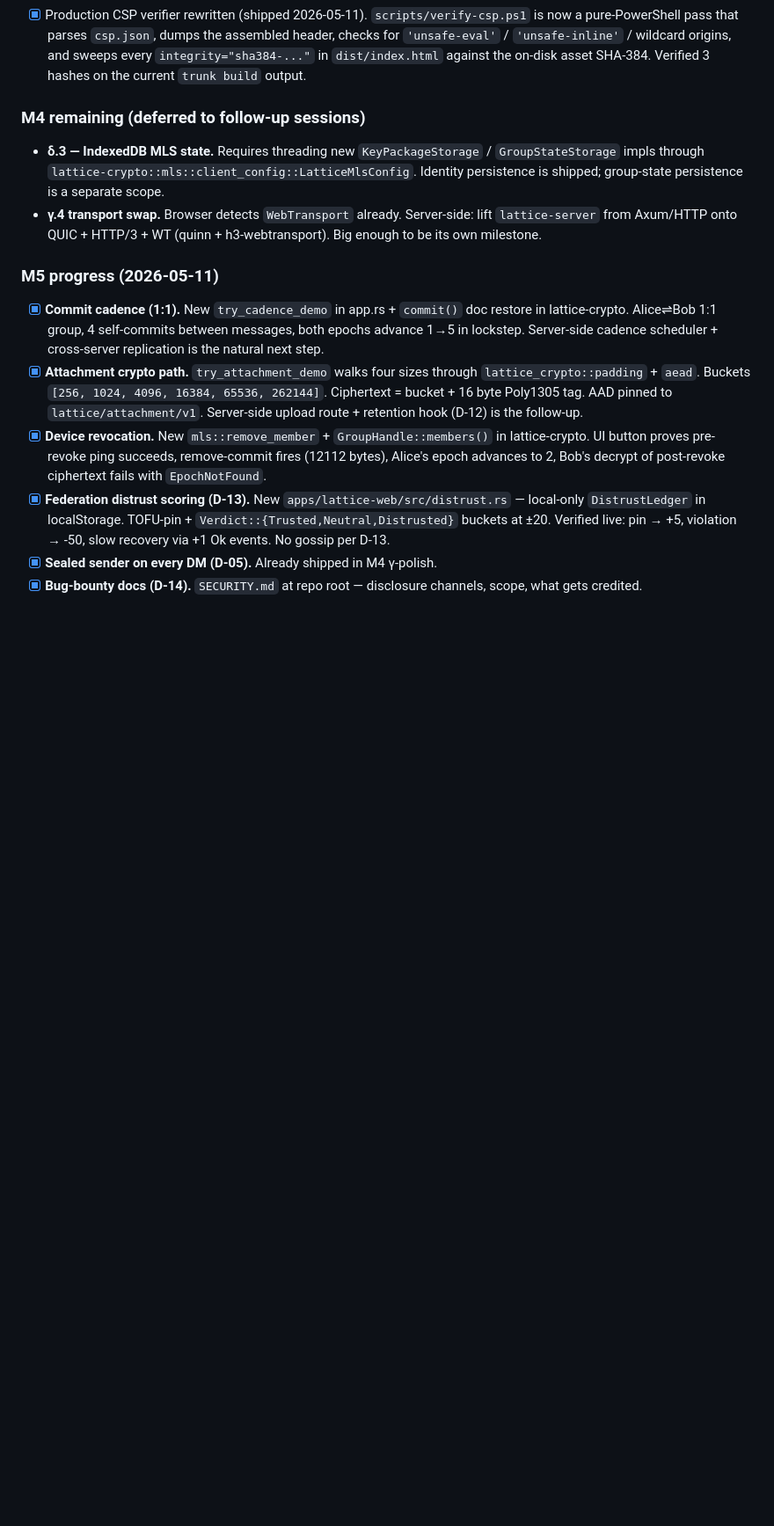
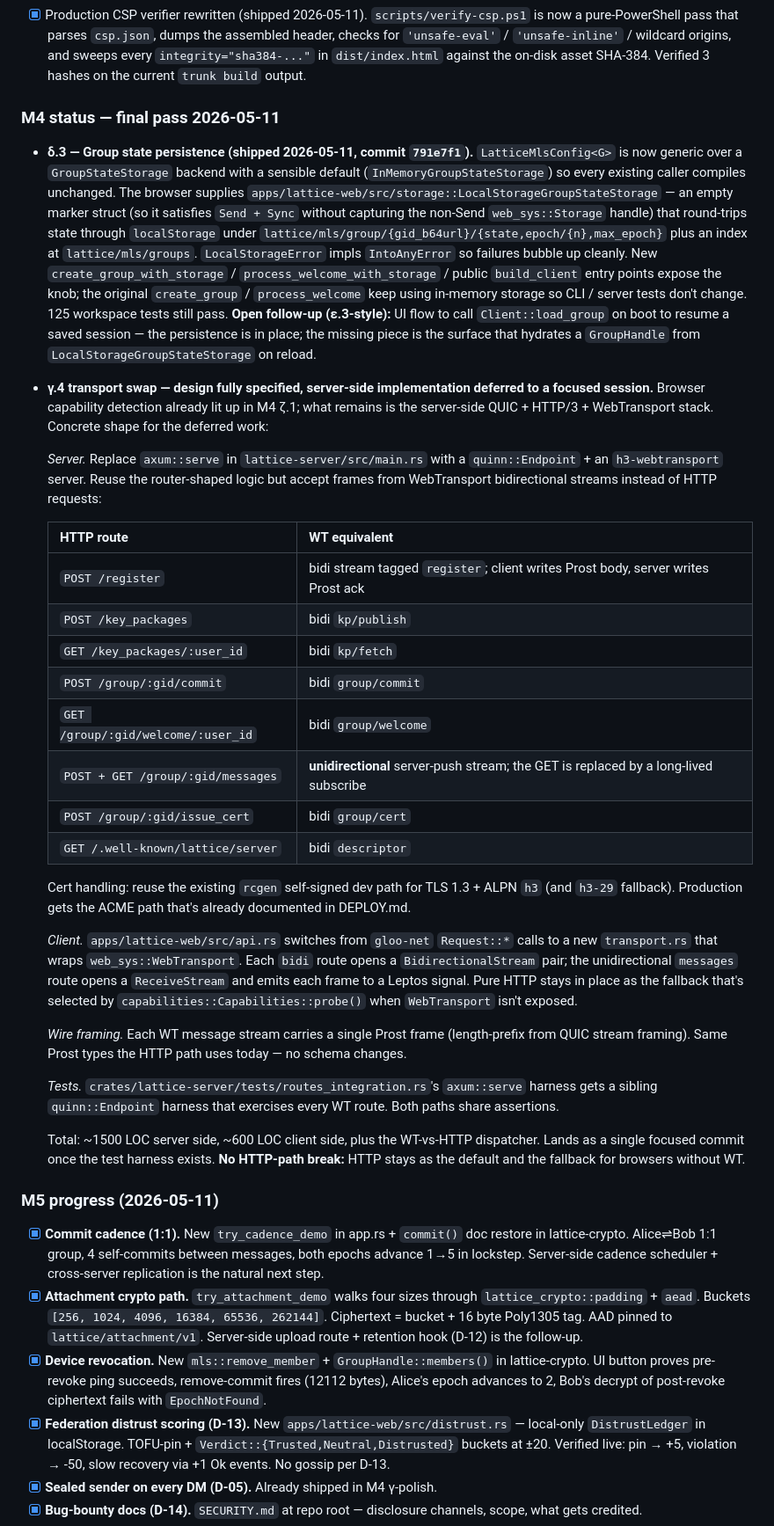
Before and after one commit to suhteevah/lattice, a Markdown page: docs/HANDOFF.md, the part around one of its changes. Shown at 88% size. GitHub-like rendering; blank space fills up the shorter version.

Commit message:
docs(handoff): M4 closed — δ.3 shipped + γ.4 migration spec sized

```diff
--- a/docs/HANDOFF.md
+++ b/docs/HANDOFF.md
@@ -602,16 +604,75 @@ Module additions:
       against the on-disk asset SHA-384. Verified 3 hashes on the
       current `trunk build` output.
 
-### M4 remaining (deferred to follow-up sessions)
+### M4 status — final pass 2026-05-11
 
-- **δ.3 — IndexedDB MLS state.** Requires threading new
-  `KeyPackageStorage` / `GroupStateStorage` impls through
-  `lattice-crypto::mls::client_config::LatticeMlsConfig`. Identity
-  persistence is shipped; group-state persistence is a separate scope.
-- **γ.4 transport swap.** Browser detects `WebTransport` already.
-  Server-side: lift `lattice-server` from Axum/HTTP onto QUIC +
-  HTTP/3 + WT (quinn + h3-webtransport). Big enough to be its own
-  milestone.
+- **δ.3 — Group state persistence (shipped 2026-05-11, commit
+  `791e7f1`).** `LatticeMlsConfig<G>` is now generic over a
+  `GroupStateStorage` backend with a sensible default
+  (`InMemoryGroupStateStorage`) so every existing caller compiles
+  unchanged. The browser supplies
+  `apps/lattice-web/src/storage::LocalStorageGroupStateStorage` — an
+  empty marker struct (so it satisfies `Send + Sync` without
+  capturing the non-Send `web_sys::Storage` handle) that round-trips
+  state through `localStorage` under
+  `lattice/mls/group/{gid_b64url}/{state,epoch/{n},max_epoch}` plus
+  an index at `lattice/mls/groups`. `LocalStorageError` impls
+  `IntoAnyError` so failures bubble up cleanly. New
+  `create_group_with_storage` / `process_welcome_with_storage` /
+  public `build_client` entry points expose the knob; the original
+  `create_group` / `process_welcome` keep using in-memory storage so
+  CLI / server tests don't change. 125 workspace tests still pass.
+  **Open follow-up (ε.3-style):** UI flow to call `Client::load_group`
+  on boot to resume a saved session — the persistence is in place;
+  the missing piece is the surface that hydrates a `GroupHandle`
+  from `LocalStorageGroupStateStorage` on reload.
+- **γ.4 transport swap — design fully specified, server-side
+  implementation deferred to a focused session.** Browser
+  capability detection already lit up in M4 ζ.1; what remains is
+  the server-side QUIC + HTTP/3 + WebTransport stack. Concrete
+  shape for the deferred work:
+
+  *Server.* Replace `axum::serve` in `lattice-server/src/main.rs`
+  with a `quinn::Endpoint` + an `h3-webtransport` server. Reuse the
+  router-shaped logic but accept frames from WebTransport
+  bidirectional streams instead of HTTP requests:
+
+  | HTTP route | WT equivalent |
+  |---|---|
+  | `POST /register` | bidi stream tagged `register`; client writes Prost body, server writes Prost ack |
+  | `POST /key_packages` | bidi `kp/publish` |
+  | `GET /key_packages/:user_id` | bidi `kp/fetch` |
+  | `POST /group/:gid/commit` | bidi `group/commit` |
+  | `GET /group/:gid/welcome/:user_id` | bidi `group/welcome` |
+  | `POST + GET /group/:gid/messages` | **unidirectional** server-push stream; the GET is replaced by a long-lived subscribe |
+  | `POST /group/:gid/issue_cert` | bidi `group/cert` |
+  | `GET /.well-known/lattice/server` | bidi `descriptor` |
+
+  Cert handling: reuse the existing `rcgen` self-signed dev path for
+  TLS 1.3 + ALPN `h3` (and `h3-29` fallback). Production gets the
+  ACME path that's already documented in DEPLOY.md.
+
+  *Client.* `apps/lattice-web/src/api.rs` switches from `gloo-net`
+  `Request::*` calls to a new `transport.rs` that wraps
+  `web_sys::WebTransport`. Each `bidi` route opens a `BidirectionalStream`
+  pair; the unidirectional `messages` route opens a
+  `ReceiveStream` and emits each frame to a Leptos signal. Pure
+  HTTP stays in place as the fallback that's selected by
+  `capabilities::Capabilities::probe()` when `WebTransport` isn't
+  exposed.
+
+  *Wire framing.* Each WT message stream carries a single Prost
+  frame (length-prefix from QUIC stream framing). Same Prost types
+  the HTTP path uses today — no schema changes.
+
+  *Tests.* `crates/lattice-server/tests/routes_integration.rs`'s
+  `axum::serve` harness gets a sibling `quinn::Endpoint` harness
+  that exercises every WT route. Both paths share assertions.
+
+  Total: ~1500 LOC server side, ~600 LOC client side, plus the
+  WT-vs-HTTP dispatcher. Lands as a single focused commit once the
+  test harness exists. **No HTTP-path break:** HTTP stays as the
+  default and the fallback for browsers without WT.
 
 ### M5 progress (2026-05-11)
 
```
Also changed, not shown: other parts of docs/HANDOFF.md (+6 -4 lines).
